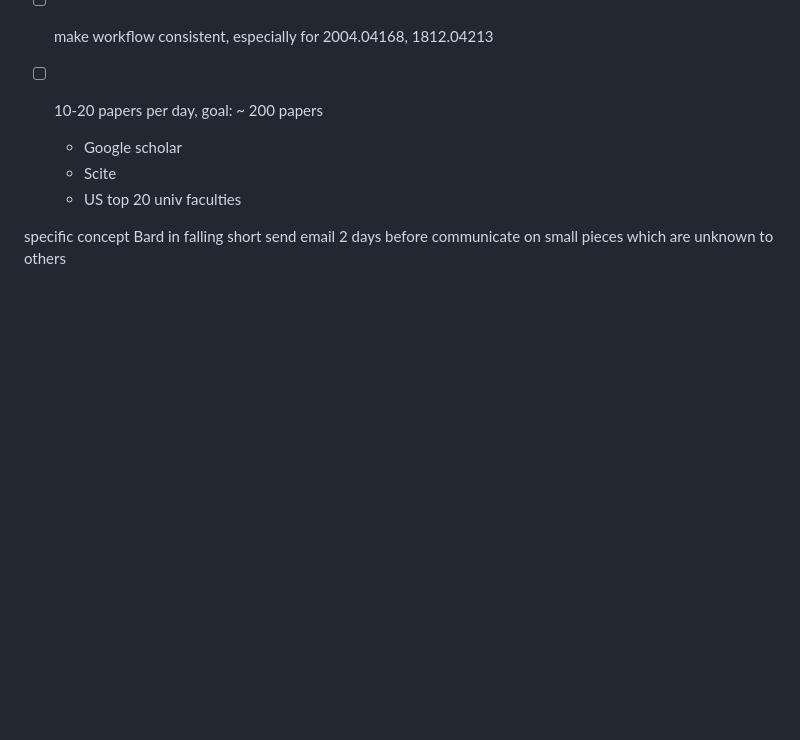
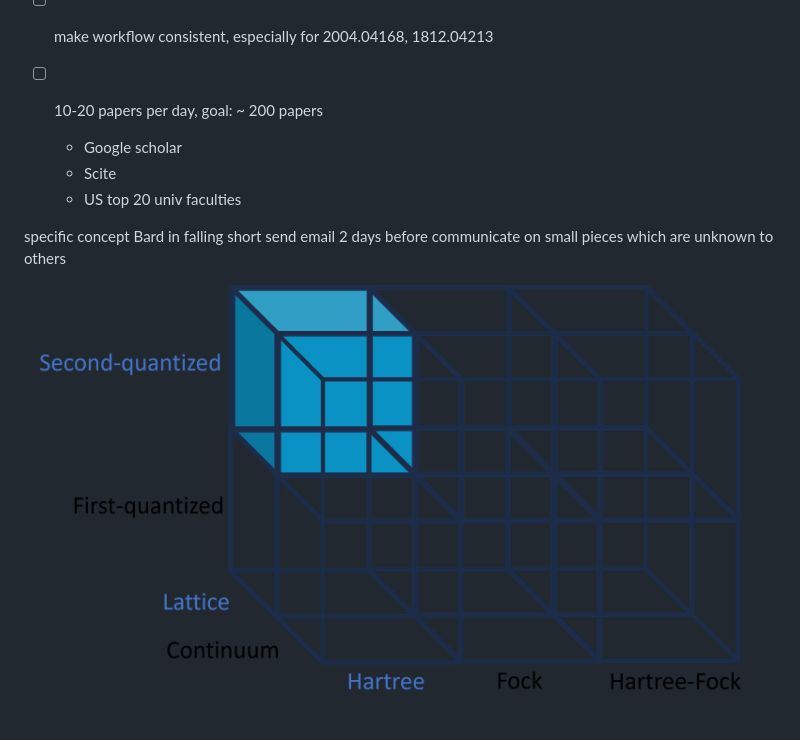
Before and after one commit to hainingpan/HartreeFock_GPT, a Markdown page: todo.md, the part around the change. Drawn GitHub-style; pictures changed too: L_2_H.png (added); blank space fills up the shorter version.

```diff
--- a/todo.md
+++ b/todo.md
@@ -31,3 +31,5 @@
 specific concept Bard in falling short
 send email 2 days before
 communicate on small pieces which are unknown to others
+
+![L_2_H](L_2_H.png)
```
Also changed, not shown: Prompt_template.md (+21 -15 lines), L_2_F.png (added), L_2_HF.png (added).
